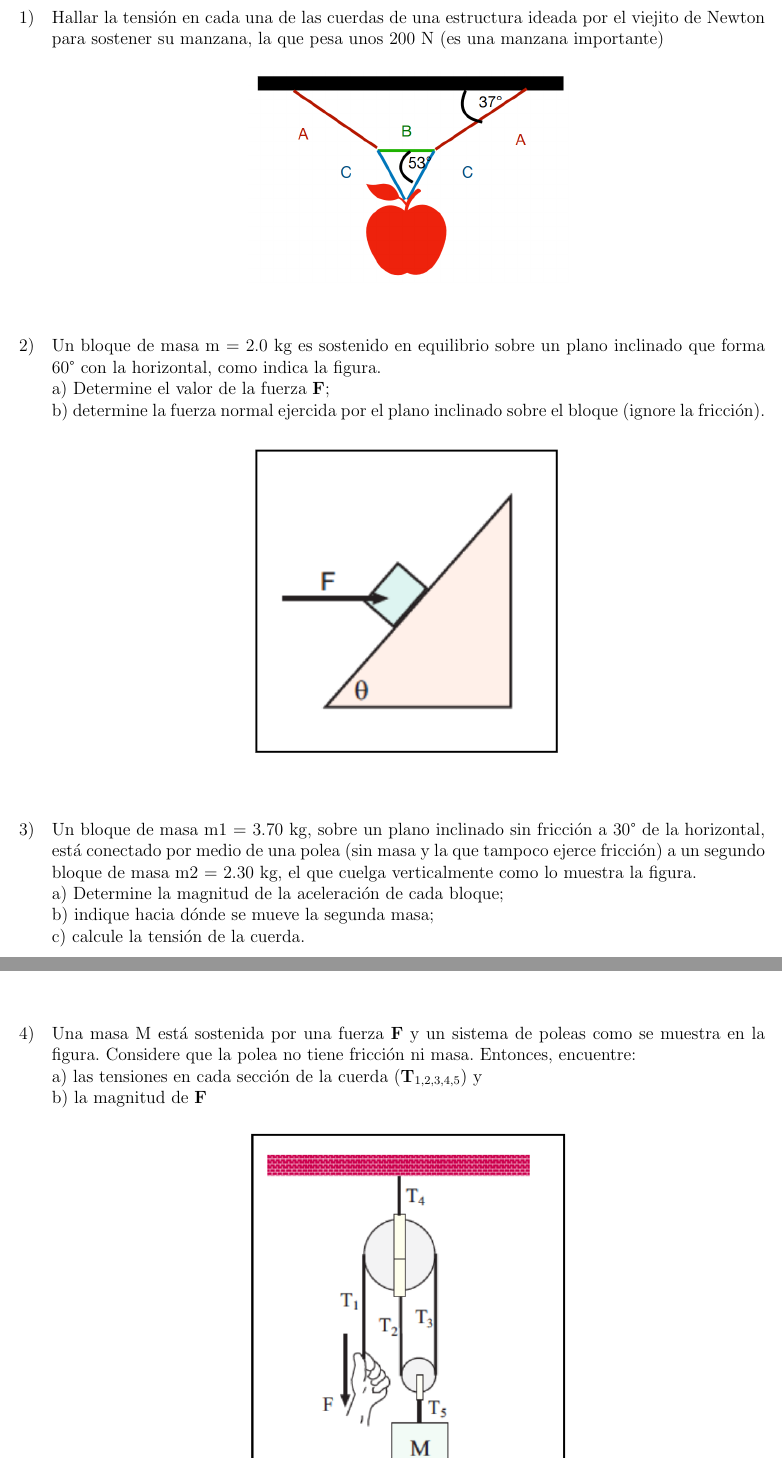
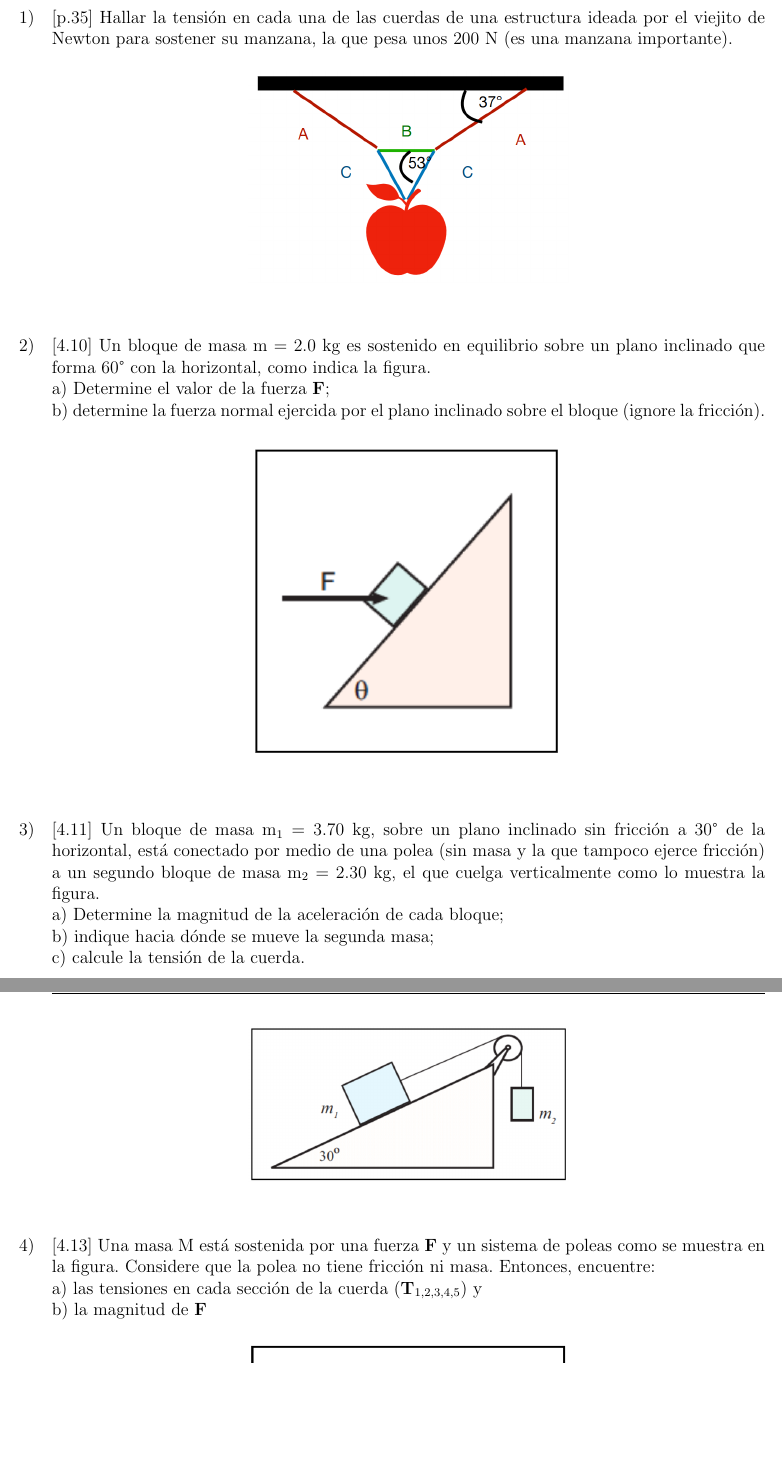
Before and after one commit to bianchipatagon/guias_fisica1, a LaTeX document (practica_02a.tex): two parts of pages 1 and 2 of 2, joined at a grey line, cut so that both start at the same text, the shorter picture padded with empty space. Compiled offline with pdfLaTeX.

Commit message:
Updates from Overleaf

```diff
--- a/practica_02a.tex
+++ b/practica_02a.tex
@@ -88,8 +88,8 @@
 {Estática}
 \end{center}
 
-\eje  Hallar la tensión en cada una de las cuerdas de una estructura ideada por el viejito de
-Newton para sostener su manzana, la que pesa unos 200 N (es una manzana importante)
+\eje  [p.35] Hallar la tensión en cada una de las cuerdas de una estructura ideada por el viejito de
+Newton para sostener su manzana, la que pesa unos 200 N (es una manzana importante).
 
 \begin{figure}[H]
 \begin{center}
@@ -97,7 +97,7 @@ Newton para sostener su manzana, la que pesa unos 200 N (es una manzana importan
 \end{center}
 \end{figure}
 
-\eje Un bloque de masa m = 2.0 kg es sostenido en equilibrio sobre un plano inclinado que
+\eje [4.10] Un bloque de masa m = 2.0 kg es sostenido en equilibrio sobre un plano inclinado que
 forma 60° con la horizontal, como indica la figura.
 
 a) Determine el valor de la fuerza \b F;
@@ -109,9 +109,9 @@ b) determine la fuerza normal ejercida por el plano inclinado sobre el bloque (i
 \end{center}
 \end{figure}
 
-\eje Un bloque de masa m1 = 3.70 kg, sobre un plano inclinado sin fricción a 30° de la
+\eje [4.11] Un bloque de masa m$_1$ = 3.70 kg, sobre un plano inclinado sin fricción a 30° de la
 horizontal, está conectado por medio de una polea (sin masa y la que tampoco ejerce fricción) a
-un segundo bloque de masa m2 = 2.30 kg, el que cuelga verticalmente como lo muestra la figura.
+un segundo bloque de masa m$_2$ = 2.30 kg, el que cuelga verticalmente como lo muestra la figura.
 
 a) Determine la magnitud de la aceleración de cada bloque;
 
@@ -125,7 +125,7 @@ c) calcule la tensión de la cuerda.
 \end{center}
 \end{figure}
 
-\eje Una masa M está sostenida por una fuerza \b F y un sistema de poleas como se muestra en la
+\eje [4.13] Una masa M está sostenida por una fuerza \b F y un sistema de poleas como se muestra en la
 figura. Considere que la polea no tiene fricción ni masa. Entonces, encuentre:
 
 a) las tensiones en cada sección de la cuerda (\b T$_{1,2,3,4,5}$) y
```
Also changed, not shown: practica_02a.tex (3 more changed lines).
